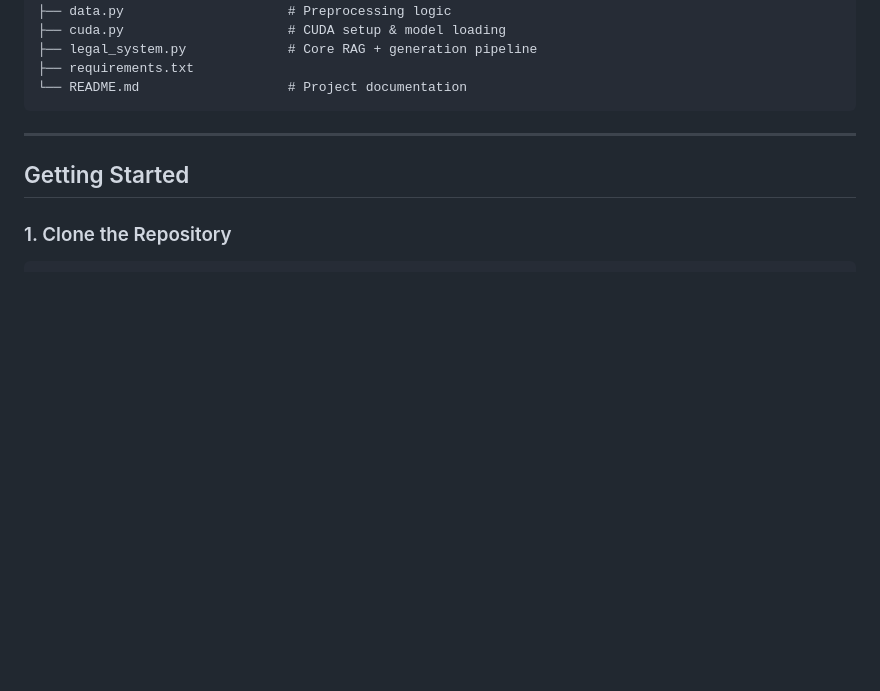
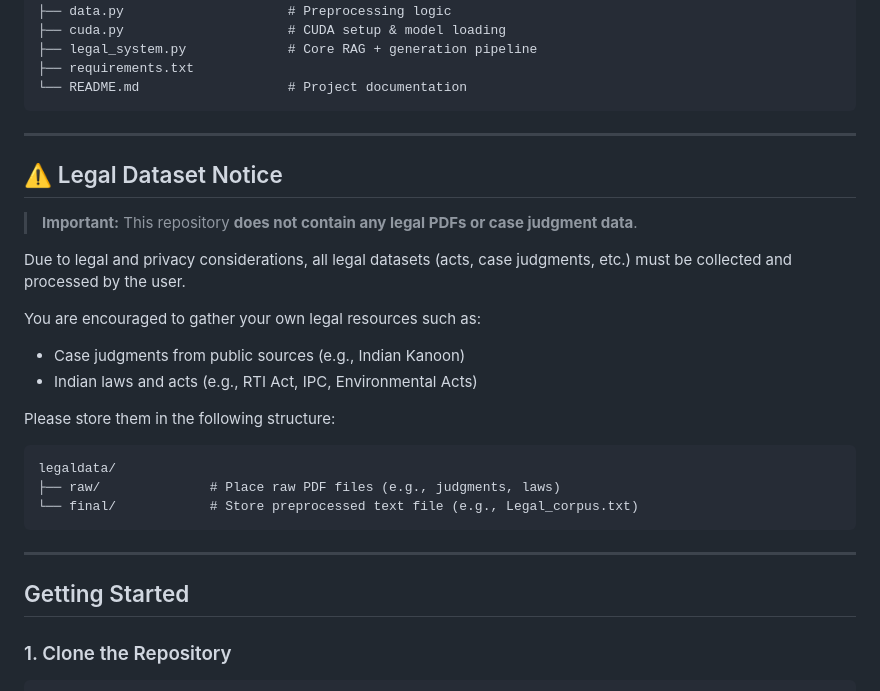
Before and after one commit to naKarthikSurya/Legal-AI-Model, a Markdown page: README.md, the part around one of its changes. Rendered like a GitHub page; blank space fills up the shorter version.

````diff
--- a/README.md
+++ b/README.md
@@ -49,7 +50,26 @@ LEGAL-AI-MODEL/
 ├── requirements.txt
 └── README.md                   # Project documentation
 ```
+---
 
+## ⚠️ Legal Dataset Notice
+
+>  **Important:** This repository **does not contain any legal PDFs or case judgment data**.
+
+Due to legal and privacy considerations, all legal datasets (acts, case judgments, etc.) must be collected and processed by the user.
+
+You are encouraged to gather your own legal resources such as:
+
+- Case judgments from public sources (e.g., Indian Kanoon)
+- Indian laws and acts (e.g., RTI Act, IPC, Environmental Acts)
+
+Please store them in the following structure:
+
+```plaintext
+legaldata/
+├── raw/              # Place raw PDF files (e.g., judgments, laws)
+└── final/            # Store preprocessed text file (e.g., Legal_corpus.txt)
+```
 ---
 
 ## Getting Started
````
Also changed, not shown: other parts of README.md (+1 -0 lines).
